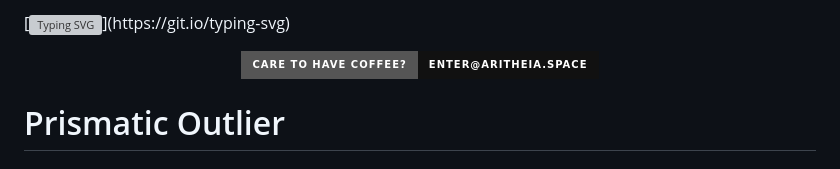
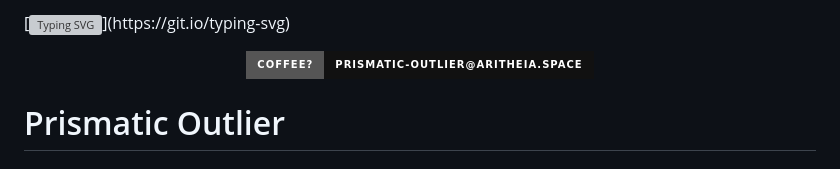
Before and after one commit to 4ritheia/Prismatic-Outlier, a Markdown page: README.md, the part around one of its changes. Drawn GitHub-style; badges without logos; grey boxes are pictures that could not be loaded.

Commit message:
Updated contact address
Updated email address for coffee conversation invitation.

```diff
--- a/README.md
+++ b/README.md
@@ -2,7 +2,7 @@
 
 <div align="center">
-  <a href="mailto:enter@aritheia.space?subject=Coffee%20%26%20Conversation">
-    <img src="https://img.shields.io/badge/Care%20to%20have%20coffee%3F-enter%40aritheia.space-111111?style=for-the-badge&logo=buy-me-a-coffee&logoColor=FFDD00" alt="Coffee Email">
+  <a href="mailto:prismatic-outlier@aritheia.space?subject=Coffee%20%26%20Conversation">
+    <img src="https://img.shields.io/badge/Coffee%3F-prismatic--outlier%40aritheia.space-111111?style=for-the-badge&logo=buy-me-a-coffee&logoColor=FFDD00" alt="Coffee Email">
   </a>
 </div>
 
```
Also changed, not shown: other parts of README.md (+1 -1 lines).
